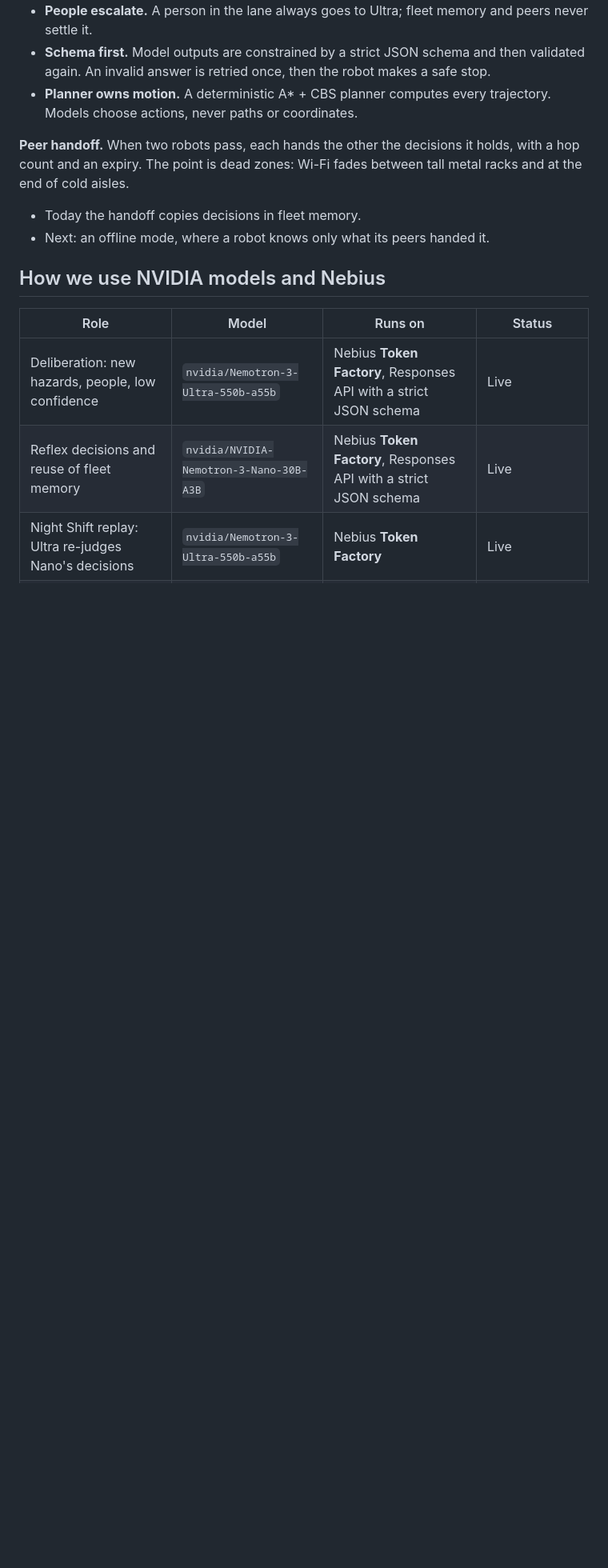
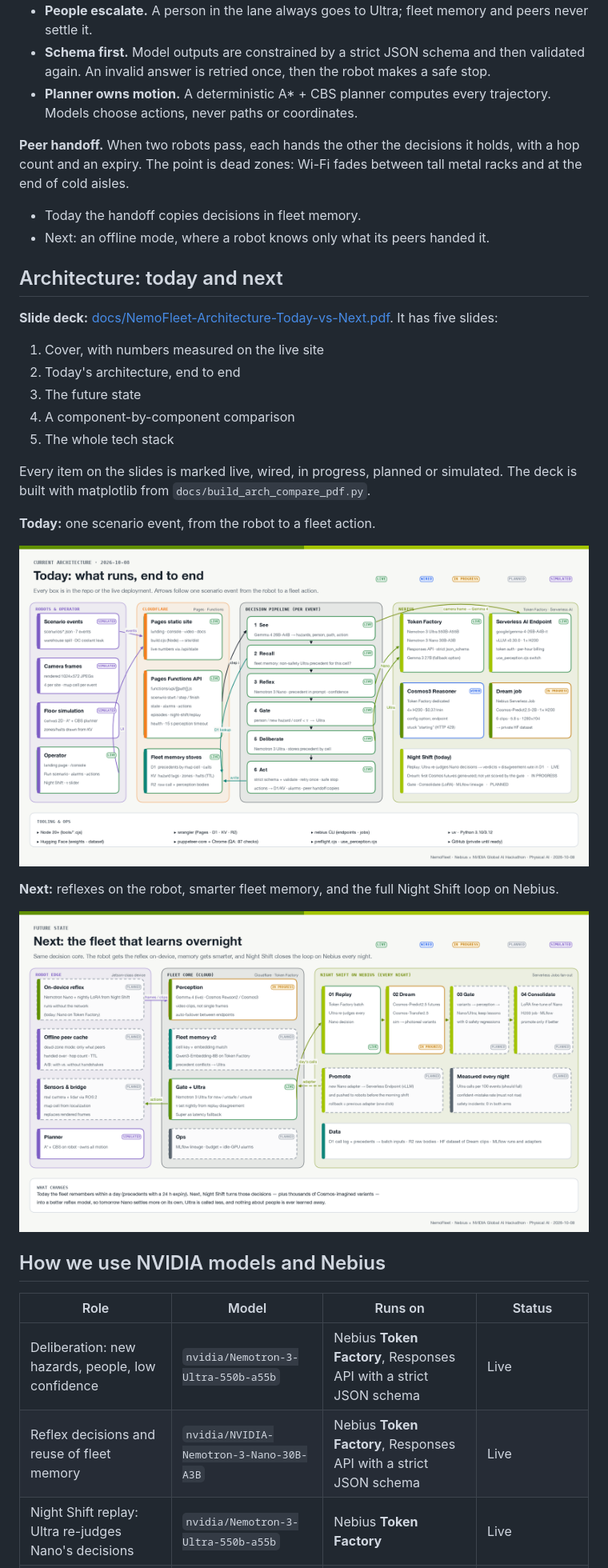
Before and after one commit to gretchenboria/NemoFleet, a Markdown page: README.md, the part around one of its changes. Shown at 80% size. Drawn GitHub-style; pictures changed too: docs/img/arch-next.png (added), docs/img/arch-today.png (added); blank space fills up the shorter version.

Commit message:
README: architecture slide deck with today and next previews
Links the five-slide PDF and embeds the today and future-state slides.
The Dream job sends a named User-Agent, since Cloudflare returns 403 to
the default Python-urllib one.

Co-Authored-By: Claude Opus 5.5 <noreply@anthropic.com>

```diff
--- a/README.md
+++ b/README.md
@@ -41,6 +41,25 @@ Each event a robot reports goes through three steps.
 - Today the handoff copies decisions in fleet memory.
 - Next: an offline mode, where a robot knows only what its peers handed it.
 
+## Architecture: today and next
+
+**Slide deck:** [docs/NemoFleet-Architecture-Today-vs-Next.pdf](docs/NemoFleet-Architecture-Today-vs-Next.pdf). It has five slides:
+1. Cover, with numbers measured on the live site
+2. Today's architecture, end to end
+3. The future state
+4. A component-by-component comparison
+5. The whole tech stack
+
+Every item on the slides is marked live, wired, in progress, planned or simulated. The deck is built with matplotlib from `docs/build_arch_compare_pdf.py`.
+
+**Today:** one scenario event, from the robot to a fleet action.
+
+![NemoFleet architecture today](docs/img/arch-today.png)
+
+**Next:** reflexes on the robot, smarter fleet memory, and the full Night Shift loop on Nebius.
+
+![NemoFleet architecture, future state](docs/img/arch-next.png)
+
 ## How we use NVIDIA models and Nebius
 
 | Role | Model | Runs on | Status |
```
Also changed, not shown: other parts of README.md (+1 -1 lines), 3 other files.
